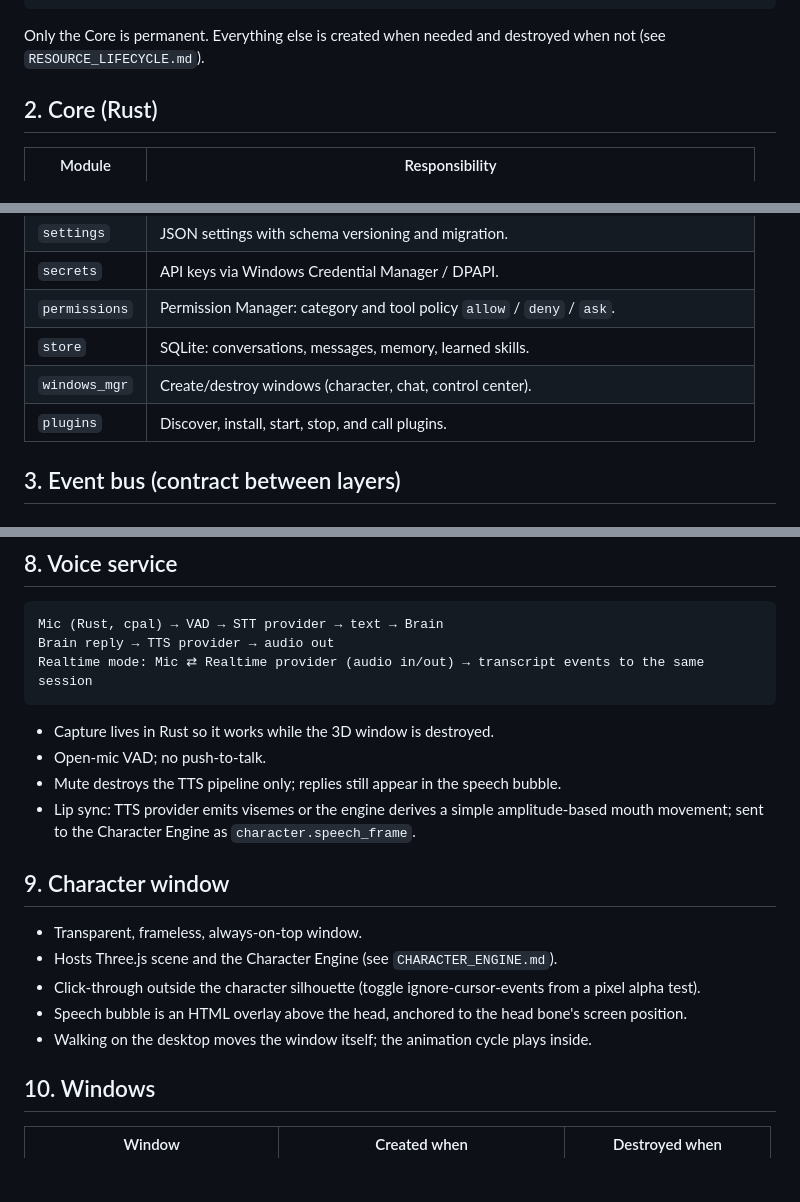
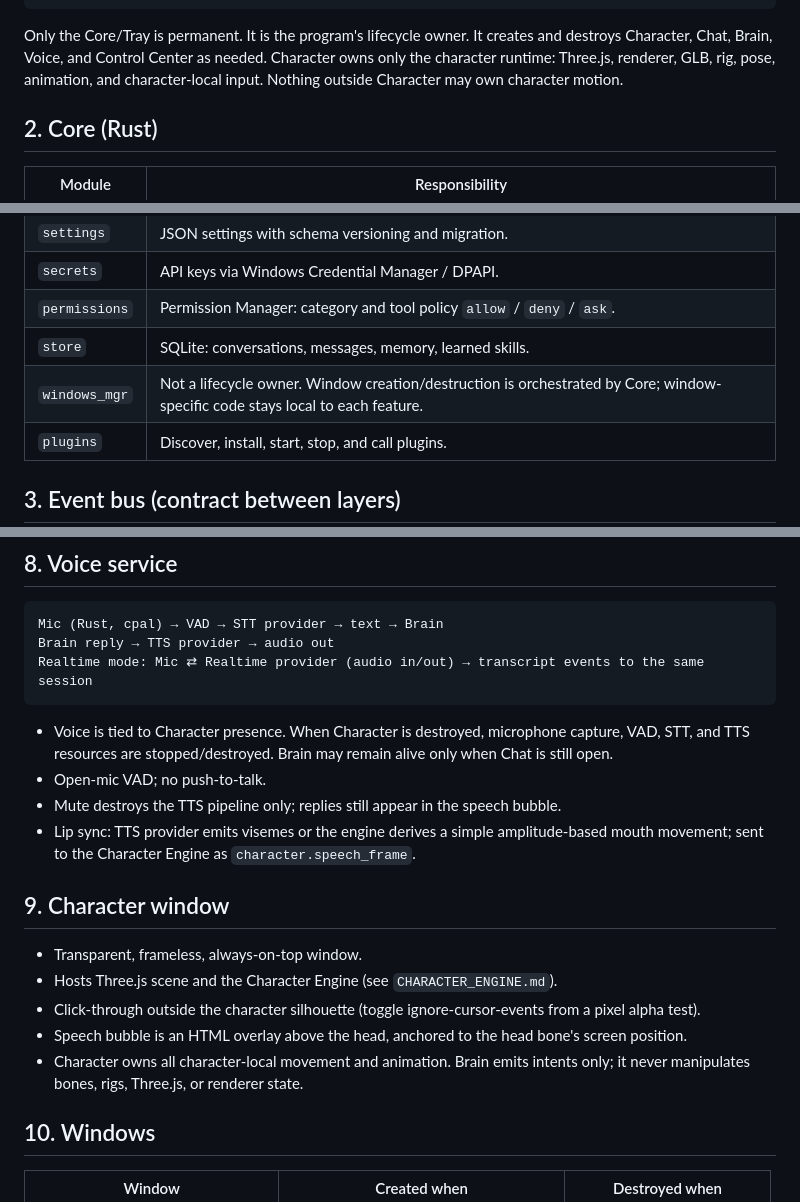
Before and after one commit to saeedhub101/Saeed-Desktop, a Markdown page: docs/ARCHITECTURE.md, 3 parts joined by grey strips. GitHub-like rendering; blank space fills up the shorter version.

Commit message:
document Core and Character ownership

````diff
--- a/docs/ARCHITECTURE.md
+++ b/docs/ARCHITECTURE.md
@@ -17,7 +17,7 @@
                                                     on demand        on demand
 ```
 
-Only the Core is permanent. Everything else is created when needed and destroyed when not (see `RESOURCE_LIFECYCLE.md`).
+Only the Core/Tray is permanent. It is the program's lifecycle owner. It creates and destroys Character, Chat, Brain, Voice, and Control Center as needed. Character owns only the character runtime: Three.js, renderer, GLB, rig, pose, animation, and character-local input. Nothing outside Character may own character motion.
 
 ## 2. Core (Rust)
 
@@ -30,7 +30,7 @@ Only the Core is permanent. Everything else is created when needed and destroyed
 | `secrets` | API keys via Windows Credential Manager / DPAPI. |
 | `permissions` | Permission Manager: category and tool policy `allow` / `deny` / `ask`. |
 | `store` | SQLite: conversations, messages, memory, learned skills. |
-| `windows_mgr` | Create/destroy windows (character, chat, control center). |
+| `windows_mgr` | Not a lifecycle owner. Window creation/destruction is orchestrated by Core; window-specific code stays local to each feature. |
 | `plugins` | Discover, install, start, stop, and call plugins. |
 
 ## 3. Event bus (contract between layers)
@@ -92,7 +92,7 @@ Brain reply → TTS provider → audio out
 Realtime mode: Mic ⇄ Realtime provider (audio in/out) → transcript events to the same session
 ```
 
-- Capture lives in Rust so it works while the 3D window is destroyed.
+- Voice is tied to Character presence. When Character is destroyed, microphone capture, VAD, STT, and TTS resources are stopped/destroyed. Brain may remain alive only when Chat is still open.
 - Open-mic VAD; no push-to-talk.
 - Mute destroys the TTS pipeline only; replies still appear in the speech bubble.
 - Lip sync: TTS provider emits visemes or the engine derives a simple amplitude-based mouth movement; sent to the Character Engine as `character.speech_frame`.
@@ -103,7 +103,7 @@ Realtime mode: Mic ⇄ Realtime provider (audio in/out) → transcript events to
 - Hosts Three.js scene and the Character Engine (see `CHARACTER_ENGINE.md`).
 - Click-through outside the character silhouette (toggle ignore-cursor-events from a pixel alpha test).
 - Speech bubble is an HTML overlay above the head, anchored to the head bone's screen position.
-- Walking on the desktop moves the window itself; the animation cycle plays inside.
+- Character owns all character-local movement and animation. Brain emits intents only; it never manipulates bones, rigs, Three.js, or renderer state.
 
 ## 10. Windows
 
````
